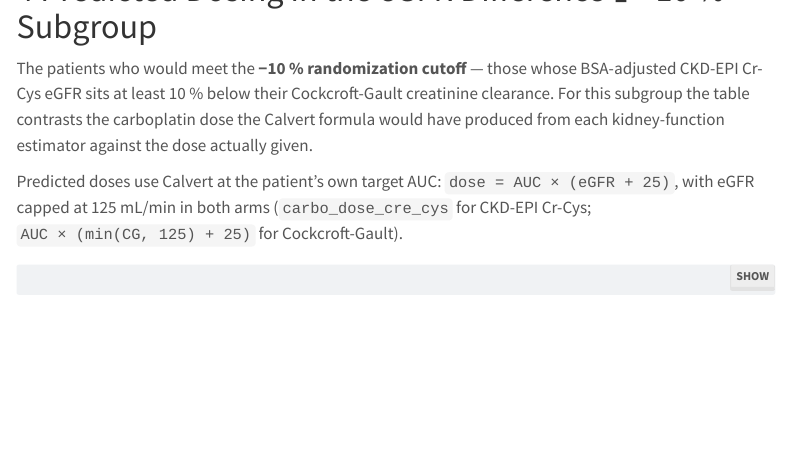
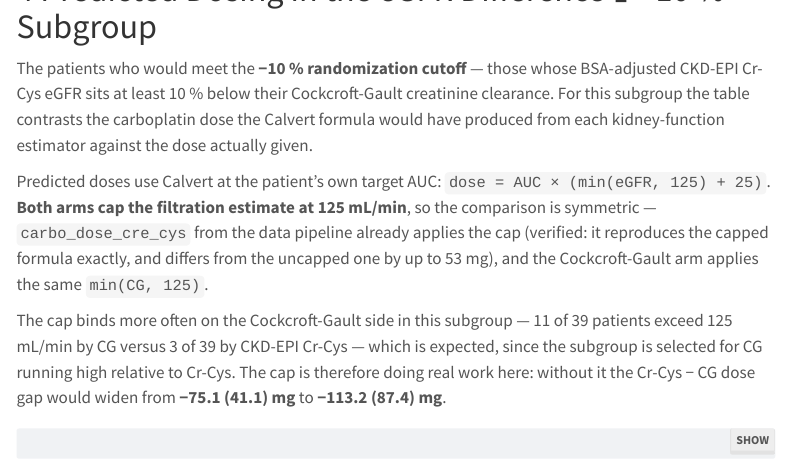
Before and after one commit to Tianqi-Ouyang/Sherley-project, a Quarto document (qmd/sherley_grant.qmd): the page in a window 1100 px wide, from 2070 px down. Rendered offline with R 4.5, knitr and Pandoc in place of Quarto, with nearby package versions; some code elsewhere in the file could not run offline; menus at the side of the page are left out.

Commit message:
Grant §4: document the 125 mL/min cap on both predicted-dose arms
Makes the Calvert capping explicit, since it materially changes the headline
number. Verified rather than assumed: carbo_dose_cre_cys from the data pipeline
reproduces AUC x (min(eGFR, 125) + 25) exactly (max deviation 0.0000 mg) and
differs from the uncapped formula by up to 52.9 mg, so the Cr-Cys arm was
already capped; the Cockcroft-Gault arm applies the same min(CG, 125). The
comparison is therefore symmetric.

The cap binds asymmetrically in this subgroup - 11 of 39 exceed 125 mL/min by
CG versus 3 of 39 by Cr-Cys, expected given the subgroup is selected for CG
running high. Without the cap the Cr-Cys - CG gap would widen from
-75.1 (41.1) mg to -113.2 (87.4) mg. Both figures are now stated on the page.

Co-Authored-By: Claude Opus 4.7 (1M context) <noreply@anthropic.com>

```diff
--- a/qmd/sherley_grant.qmd
+++ b/qmd/sherley_grant.qmd
@@ -215,5 +215,14 @@ the Calvert formula would have produced from each kidney-function estimator
 against the dose actually given.
 
 Predicted doses use Calvert at the patient's own target AUC:
-`dose = AUC × (eGFR + 25)`, with eGFR capped at 125 mL/min in both arms
-(`carbo_dose_cre_cys` for CKD-EPI Cr-Cys; `AUC × (min(CG, 125) + 25)` for
+`dose = AUC × (min(eGFR, 125) + 25)`. **Both arms cap the filtration estimate at
+125 mL/min**, so the comparison is symmetric — `carbo_dose_cre_cys` from the data
+pipeline already applies the cap (verified: it reproduces the capped formula
+exactly, and differs from the uncapped one by up to 53 mg), and the
+Cockcroft-Gault arm applies the same `min(CG, 125)`.
+
+The cap binds more often on the Cockcroft-Gault side in this subgroup — 11 of 39
+patients exceed 125 mL/min by CG versus 3 of 39 by CKD-EPI Cr-Cys — which is
+expected, since the subgroup is selected for CG running high relative to Cr-Cys.
+The cap is therefore doing real work here: without it the Cr-Cys − CG dose gap
+would widen from **−75.1 (41.1) mg** to **−113.2 (87.4) mg**.
```
Also changed, not shown: qmd/sherley_grant.qmd (1 more changed lines), 12 other files.
